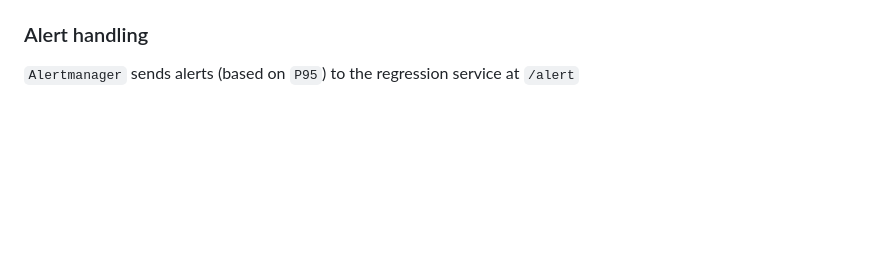
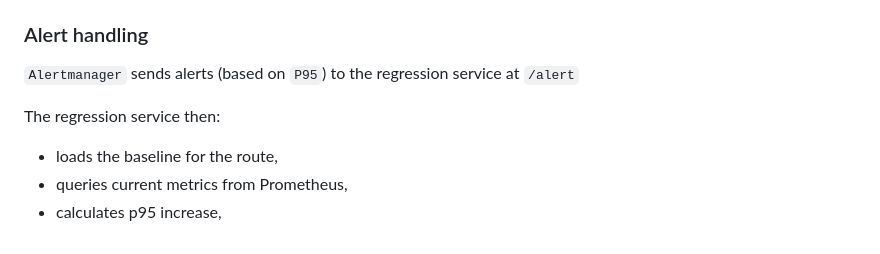
Before and after one commit to khalid-el-masnaoui/Performance-Observability-Automated-Regression-Detection-V2-Pipeline, a Markdown page: README.md, the part around the change. Drawn GitHub-style; blank space fills up the shorter version.

Commit message:
how it works: alert handling

```diff
--- a/README.md
+++ b/README.md
@@ -183,3 +183,9 @@ The regression service stores baseline metrics in Redis using keys like `baselin
 ### Alert handling
 
 `Alertmanager` sends alerts (based on `P95`) to the regression service at `/alert`
+
+The regression service then:
+
+- loads the baseline for the route,
+- queries current metrics from Prometheus,
+- calculates p95 increase,
```
